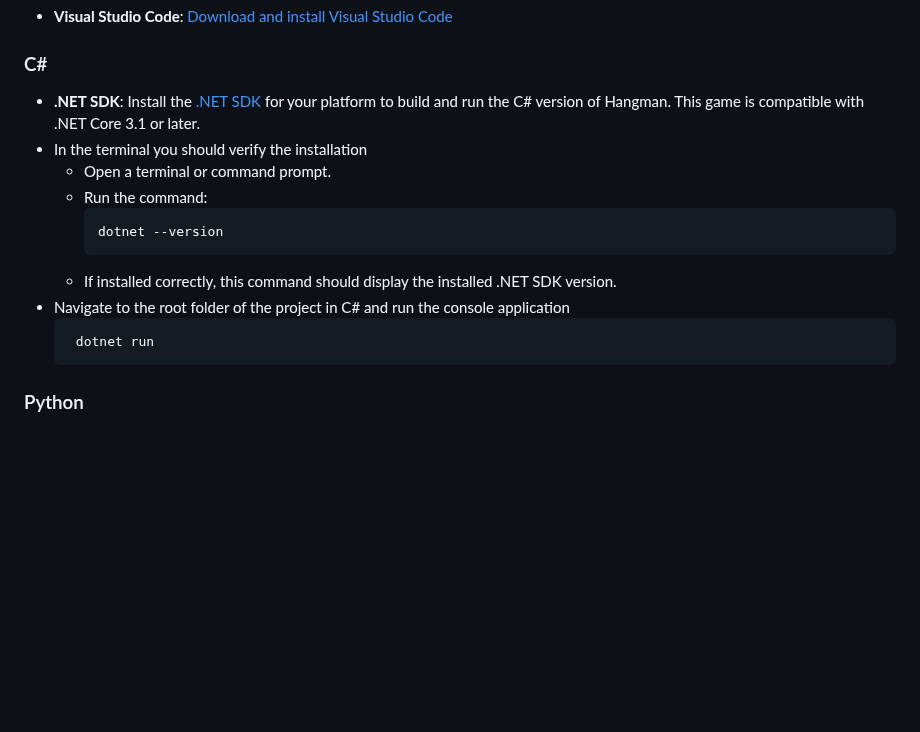
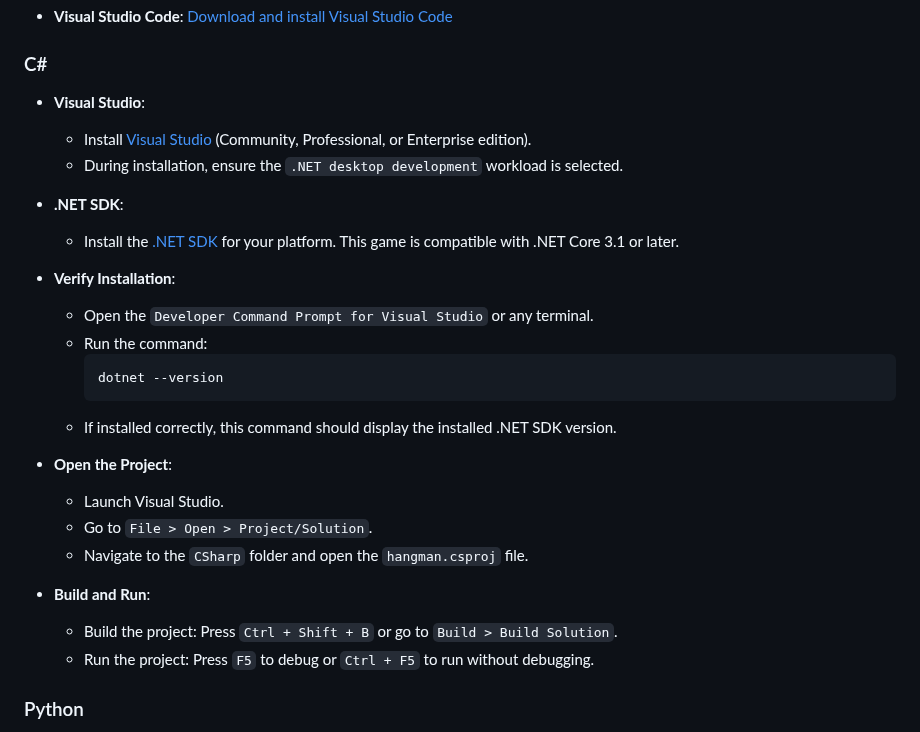
Before and after one commit to bjukovic/Hangman, a Markdown page: README.md, the part around the change. GitHub-like rendering; blank space fills up the shorter version.

````diff
--- a/README.md
+++ b/README.md
@@ -39,18 +39,29 @@ To run this Hangman game, ensure you have the following prerequisites for each l
 
 ### C#
 
-- **.NET SDK**: Install the [.NET SDK](https://dotnet.microsoft.com/download) for your platform to build and run the C# version of Hangman. This game is compatible with .NET Core 3.1 or later.
-- In the terminal you should verify the installation
-  - Open a terminal or command prompt.
-  - Run the command:
-    ```bash
-    dotnet --version
-    ```
-  - If installed correctly, this command should display the installed .NET SDK version.
-- Navigate to the root folder of the project in C# and run the console application
-   ```bash
-    dotnet run
-    ```
+- **Visual Studio**:
+   - Install [Visual Studio](https://visualstudio.microsoft.com/) (Community, Professional, or Enterprise edition).
+   - During installation, ensure the `.NET desktop development` workload is selected.
+
+- **.NET SDK**:
+   - Install the [.NET SDK](https://dotnet.microsoft.com/download) for your platform. This game is compatible with .NET Core 3.1 or later.
+
+- **Verify Installation**:
+   - Open the `Developer Command Prompt for Visual Studio` or any terminal.
+   - Run the command:
+     ```bash
+     dotnet --version
+     ```
+   - If installed correctly, this command should display the installed .NET SDK version.
+
+- **Open the Project**:
+   - Launch Visual Studio.
+   - Go to `File > Open > Project/Solution`.
+   - Navigate to the `CSharp` folder and open the `hangman.csproj` file.
+
+- **Build and Run**:
+   - Build the project: Press `Ctrl + Shift + B` or go to `Build > Build Solution`.
+   - Run the project: Press `F5` to debug or `Ctrl + F5` to run without debugging.
 
 ### Python
 
````
